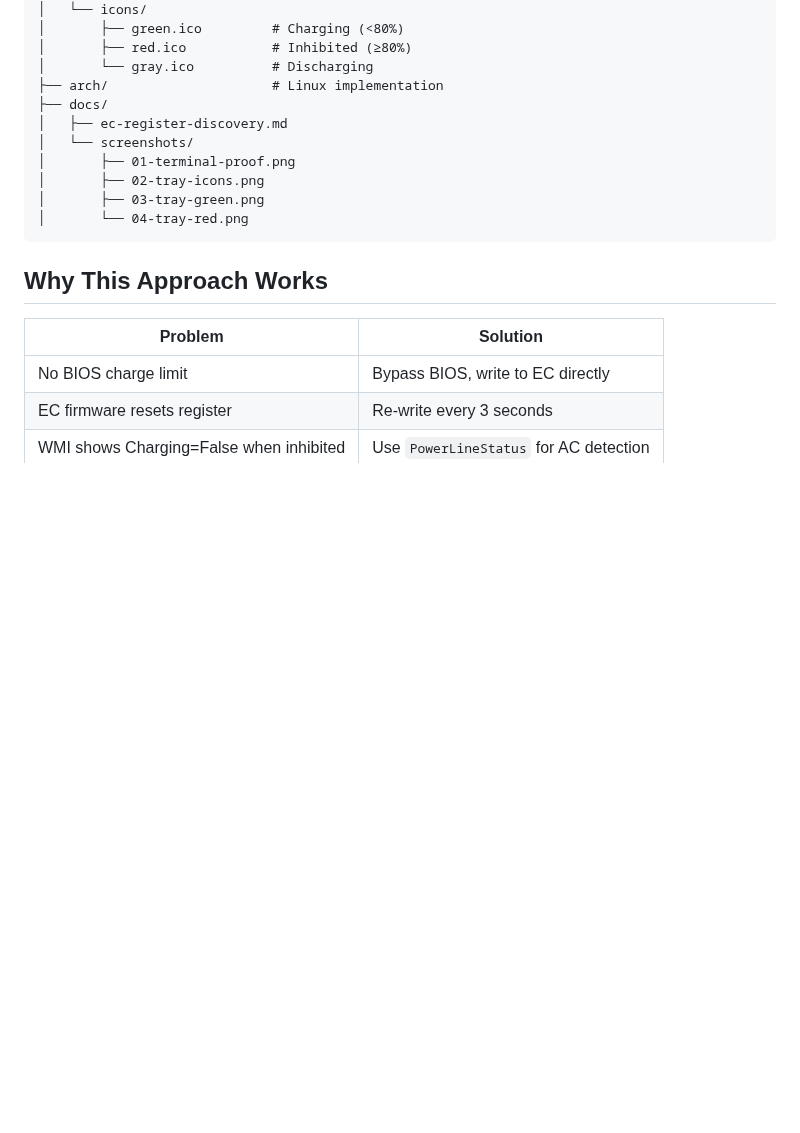
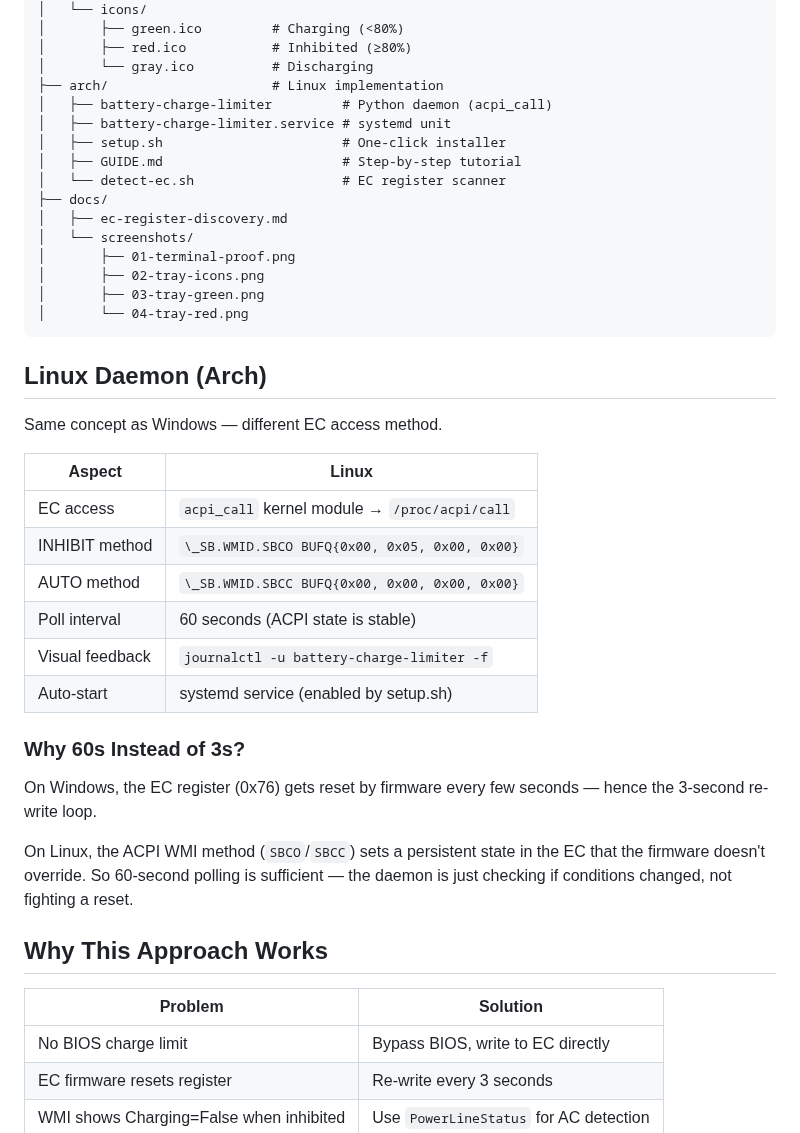
Before and after one commit to SarangRao20/battery-charge-limiter, a Markdown page: WORKFLOW.md, the part around the change. Rendered like a GitHub page; blank space fills up the shorter version.

````diff
--- a/WORKFLOW.md
+++ b/WORKFLOW.md
@@ -111,6 +111,11 @@ ec-charge-hack/
 │       ├── red.ico           # Inhibited (≥80%)
 │       └── gray.ico          # Discharging
 ├── arch/                     # Linux implementation
+│   ├── battery-charge-limiter         # Python daemon (acpi_call)
+│   ├── battery-charge-limiter.service # systemd unit
+│   ├── setup.sh                       # One-click installer
+│   ├── GUIDE.md                       # Step-by-step tutorial
+│   └── detect-ec.sh                   # EC register scanner
 ├── docs/
 │   ├── ec-register-discovery.md
 │   └── screenshots/
@@ -119,6 +124,25 @@ ec-charge-hack/
 │       ├── 03-tray-green.png
 │       └── 04-tray-red.png
 ```
+
+## Linux Daemon (Arch)
+
+Same concept as Windows — different EC access method.
+
+| Aspect | Linux |
+|--------|-------|
+| EC access | `acpi_call` kernel module → `/proc/acpi/call` |
+| INHIBIT method | `\_SB.WMID.SBCO BUFQ{0x00, 0x05, 0x00, 0x00}` |
+| AUTO method | `\_SB.WMID.SBCC BUFQ{0x00, 0x00, 0x00, 0x00}` |
+| Poll interval | 60 seconds (ACPI state is stable) |
+| Visual feedback | `journalctl -u battery-charge-limiter -f` |
+| Auto-start | systemd service (enabled by setup.sh) |
+
+### Why 60s Instead of 3s?
+
+On Windows, the EC register (0x76) gets reset by firmware every few seconds — hence the 3-second re-write loop.
+
+On Linux, the ACPI WMI method (`SBCO`/`SBCC`) sets a persistent state in the EC that the firmware doesn't override. So 60-second polling is sufficient — the daemon is just checking if conditions changed, not fighting a reset.
 
 ## Why This Approach Works
 
````
Also changed, not shown: README.md (+77 -24 lines), arch/GUIDE.md (added, +244 -0 lines), docs/linkedin-post.md (added, +29 -0 lines), docs/screenshots/arch-daemon-active.png (added), docs/screenshots/arch-terminal-proof.png (added), 4 other files.
